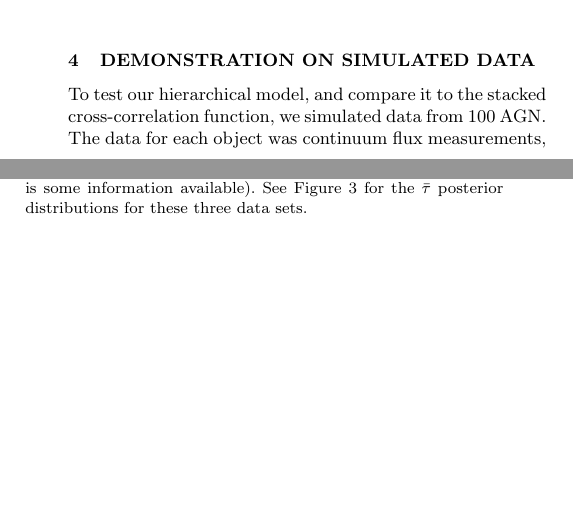
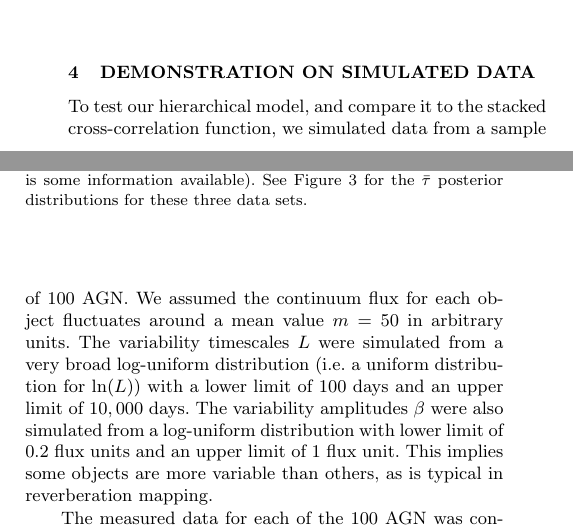
Before and after one commit to eggplantbren/RMHB, a LaTeX paper (Paper/ms.tex): two parts of the columns of page 3 of 5, joined at a grey line, cut so that both start at the same text, the shorter picture padded with empty space. Compiled offline with pdfLaTeX; a LaTeX package or settings file that is missing is left out.

Commit message:
Paragraph describing sims

```diff
--- a/Paper/ms.tex
+++ b/Paper/ms.tex
@@ -282,7 +282,19 @@ cross-correlation techniques and is similar to the approach used by
 
 \section{Demonstration on Simulated Data}\label{sec:data}
 To test our hierarchical model, and compare it to the stacked cross-correlation
-function, we simulated data from 100 AGN. The data for each object was
+function, we simulated data from a sample of 100 AGN. We assumed the
+continuum flux for each object fluctuates around a mean value $m = 50$ in
+arbitrary units. The variability timescales $L$ were simulated from a very
+broad log-uniform distribution (i.e. a uniform distribution for $\ln(L)$)
+with a lower limit of 100 days and an upper limit of $10,000$ days. The
+variability amplitudes $\beta$ were also simulated from a log-uniform
+distribution with lower limit of 0.2 flux units and an upper limit of 1 flux
+unit. This implies some objects are more variable than others, as is typical
+in reverberation mapping.
+
+
+
+The measured data for each of the 100 AGN was
 continuum flux measurements, once per day, for 100 days. The continuum fluxes
 for each object oscillate around a mean value of 50 in arbitrary units, and the
 standard deviation of the measurement noise is 1 (i.e. 2\%). The line data is measured on
```
